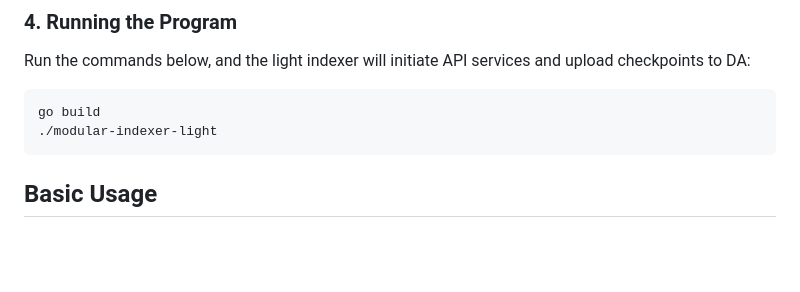
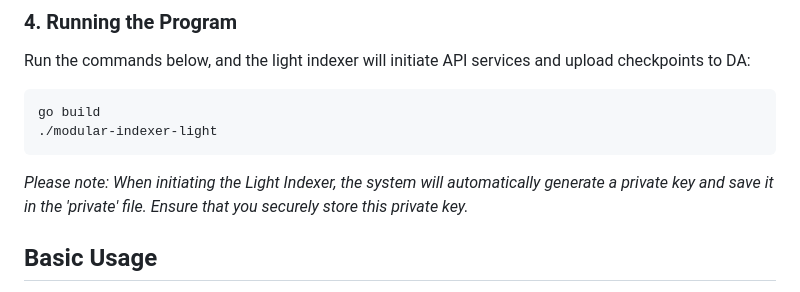
Before and after one commit to RiemaLabs/modular-indexer-light, a Markdown page: README.md, the part around the change. Drawn GitHub-style; blank space fills up the shorter version.

Commit message:
readme privatekey note add

````diff
--- a/README.md
+++ b/README.md
@@ -75,6 +75,7 @@ Run the commands below, and the light indexer will initiate API services and upl
 go build
 ./modular-indexer-light
 ```
+_Please note: When initiating the Light Indexer, the system will automatically generate a private key and save it in the 'private' file. Ensure that you securely store this private key._
 
 ## Basic Usage
 Light Indexer is optimized for cost-efficiency. This design provides a user-friendly approach for those needing to interact with Bitcoin's meta-protocols (such as brc-20) without expensive data processing.
````
